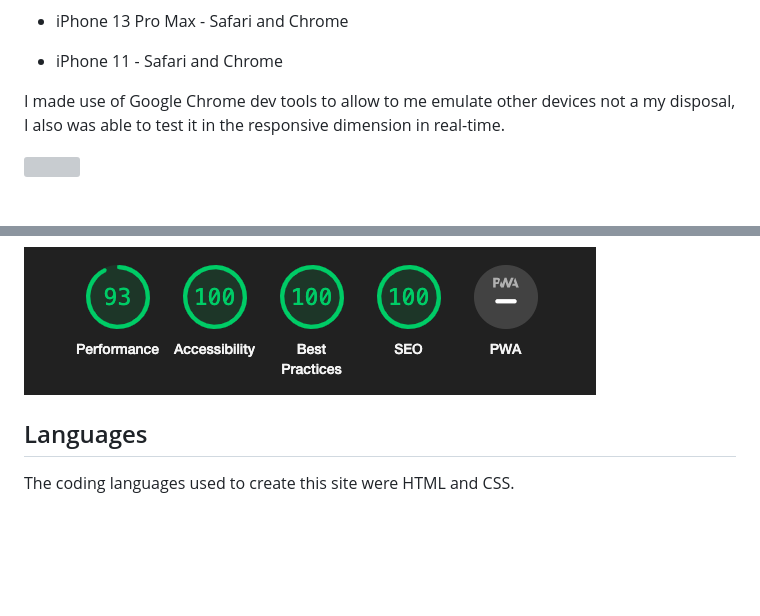
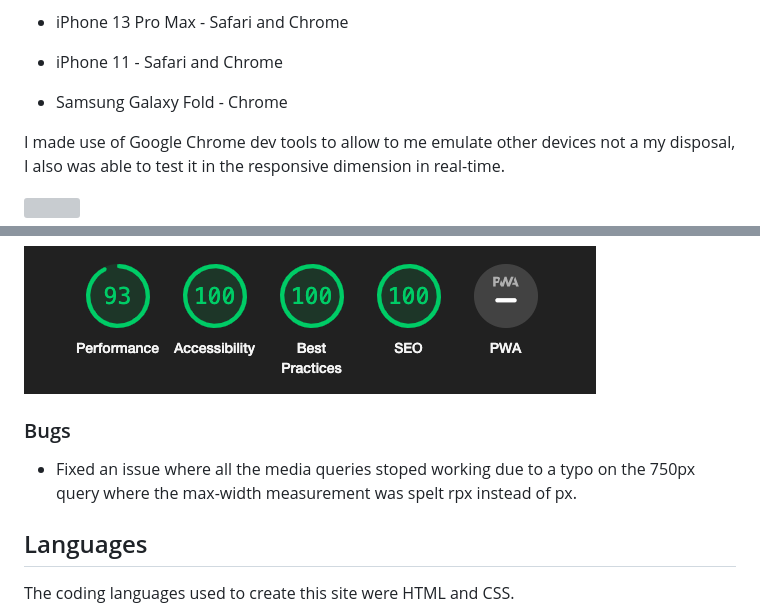
Before and after one commit to RadleighSmith/hockley-woods, a Markdown page: README.md, 2 parts joined by grey strips. Rendered like a GitHub page; blank space fills up the shorter version; grey boxes are pictures that could not be loaded.

Commit message:
Add bugs section and additional device for testing

```diff
--- a/README.md
+++ b/README.md
@@ -171,6 +171,8 @@ Throughout Development I have tested the site rigorously by using the following
 
 * iPhone 11 - Safari and Chrome
 
+* Samsung Galaxy Fold - Chrome
+
 
 I made use of Google Chrome dev tools to allow to me emulate other devices not a my disposal, I also was able to test it in the responsive dimension in real-time.
 
@@ -187,6 +189,10 @@ When pushing the website through the lighthouse extension I was getting an error
 However, after adding a title attribute to the map this error was cleared.
 
 <img src="docs/readme-images/lighthouse-after-fix.png">
+
+### Bugs
+
+* Fixed an issue where all the media queries stoped working due to a typo on the 750px query where the max-width measurement was spelt rpx instead of px.
 
 
 ## Languages
```
